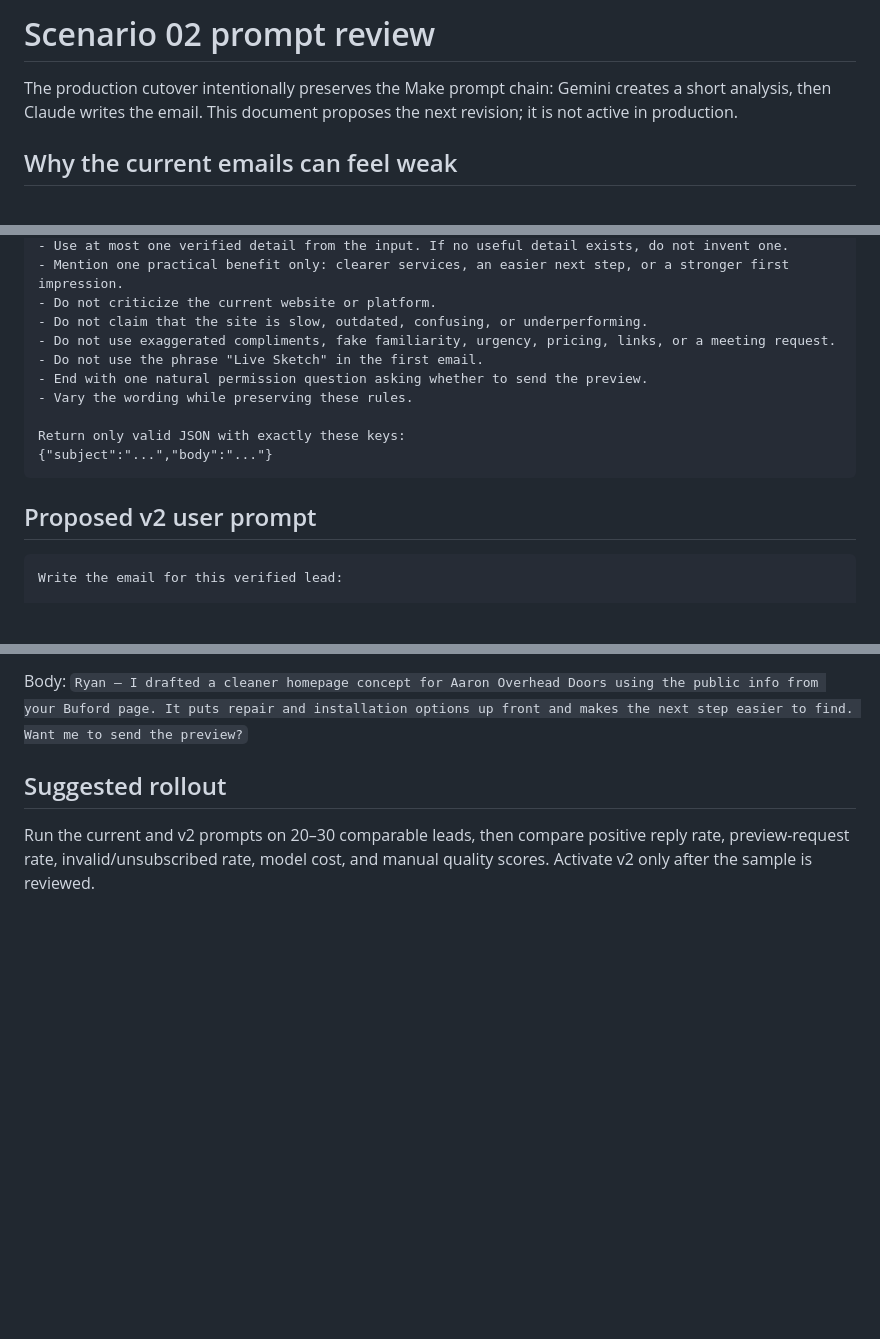
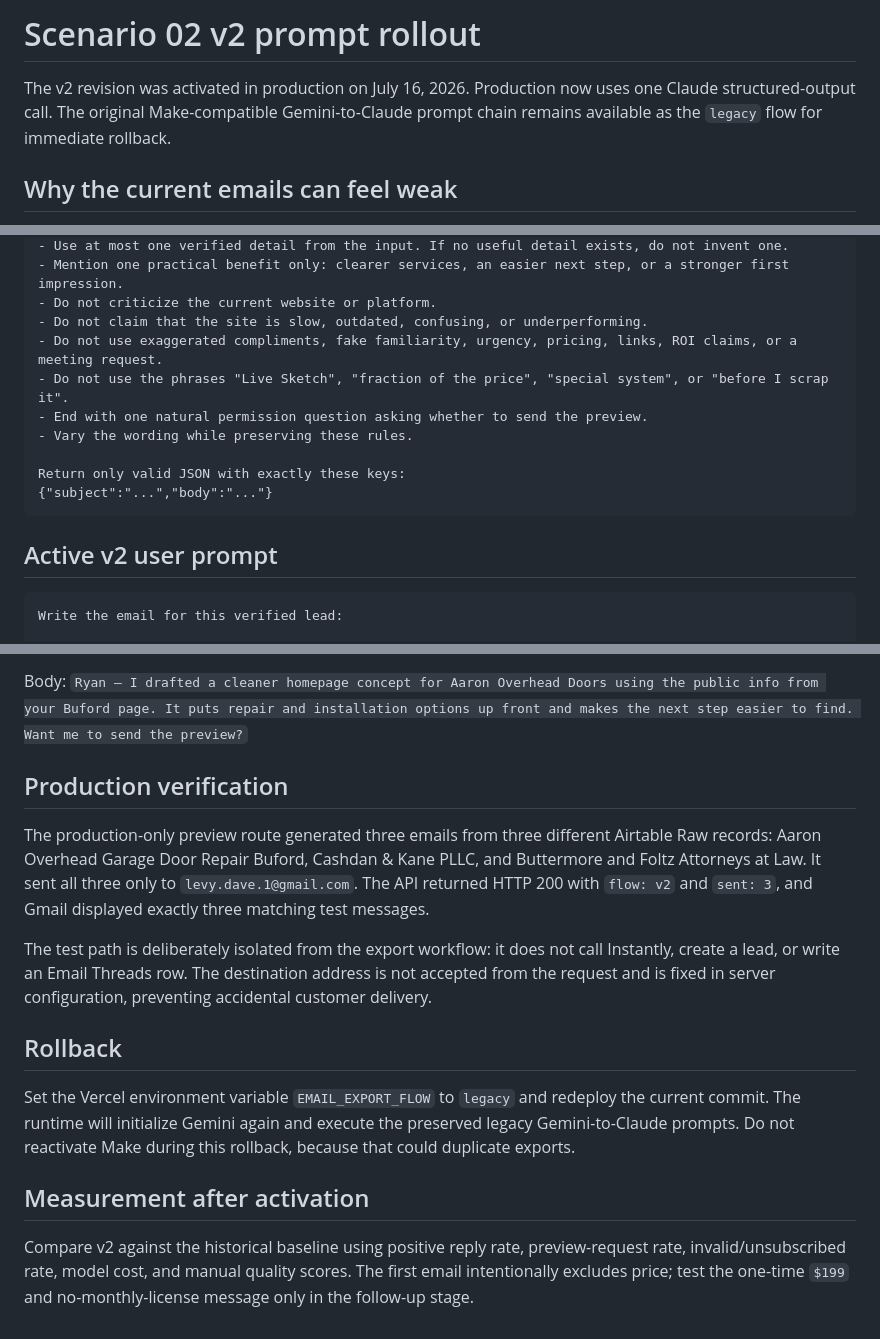
Before and after one commit to levydave1/trysitesnap, a Markdown page: PROMPT_RECOMMENDATIONS.md, 3 parts joined by grey strips. Drawn GitHub-style; blank space fills up the shorter version.

````diff
--- a/PROMPT_RECOMMENDATIONS.md
+++ b/PROMPT_RECOMMENDATIONS.md
@@ -1,6 +1,6 @@
-# Scenario 02 prompt review
+# Scenario 02 v2 prompt rollout
 
-The production cutover intentionally preserves the Make prompt chain: Gemini creates a short analysis, then Claude writes the email. This document proposes the next revision; it is not active in production.
+The v2 revision was activated in production on July 16, 2026. Production now uses one Claude structured-output call. The original Make-compatible Gemini-to-Claude prompt chain remains available as the `legacy` flow for immediate rollback.
 
 ## Why the current emails can feel weak
 
@@ -47,8 +47,8 @@ Rules:
 - Mention one practical benefit only: clearer services, an easier next step, or a stronger first impression.
 - Do not criticize the current website or platform.
 - Do not claim that the site is slow, outdated, confusing, or underperforming.
-- Do not use exaggerated compliments, fake familiarity, urgency, pricing, links, or a meeting request.
-- Do not use the phrase "Live Sketch" in the first email.
+- Do not use exaggerated compliments, fake familiarity, urgency, pricing, links, ROI claims, or a meeting request.
+- Do not use the phrases "Live Sketch", "fraction of the price", "special system", or "before I scrap it".
 - End with one natural permission question asking whether to send the preview.
 - Vary the wording while preserving these rules.
 
@@ -56,7 +56,7 @@ Return only valid JSON with exactly these keys:
 {"subject":"...","body":"..."}
 ```
 
-## Proposed v2 user prompt
+## Active v2 user prompt
 
 ```text
 Write the email for this verified lead:
@@ -77,6 +77,16 @@ Subject: `homepage idea for Aaron`
 
 Body: `Ryan — I drafted a cleaner homepage concept for Aaron Overhead Doors using the public info from your Buford page. It puts repair and installation options up front and makes the next step easier to find. Want me to send the preview?`
 
-## Suggested rollout
+## Production verification
 
-Run the current and v2 prompts on 20–30 comparable leads, then compare positive reply rate, preview-request rate, invalid/unsubscribed rate, model cost, and manual quality scores. Activate v2 only after the sample is reviewed.
+The production-only preview route generated three emails from three different Airtable Raw records: Aaron Overhead Garage Door Repair Buford, Cashdan & Kane PLLC, and Buttermore and Foltz Attorneys at Law. It sent all three only to `levy.dave.1@gmail.com`. The API returned HTTP 200 with `flow: v2` and `sent: 3`, and Gmail displayed exactly three matching test messages.
+
+The test path is deliberately isolated from the export workflow: it does not call Instantly, create a lead, or write an Email Threads row. The destination address is not accepted from the request and is fixed in server configuration, preventing accidental customer delivery.
+
+## Rollback
+
+Set the Vercel environment variable `EMAIL_EXPORT_FLOW` to `legacy` and redeploy the current commit. The runtime will initialize Gemini again and execute the preserved legacy Gemini-to-Claude prompts. Do not reactivate Make during this rollback, because that could duplicate exports.
+
+## Measurement after activation
+
+Compare v2 against the historical baseline using positive reply rate, preview-request rate, invalid/unsubscribed rate, model cost, and manual quality scores. The first email intentionally excludes price; test the one-time `$199` and no-monthly-license message only in the follow-up stage.
````
Also changed, not shown: other parts of PROMPT_RECOMMENDATIONS.md (+2 -2 lines), MIGRATION.md (+7 -1 lines).
